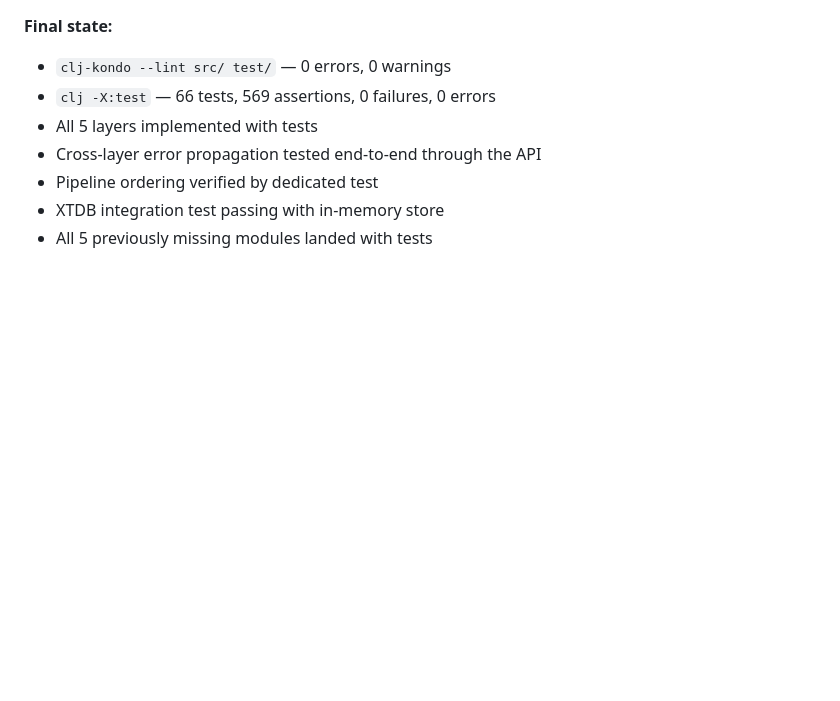
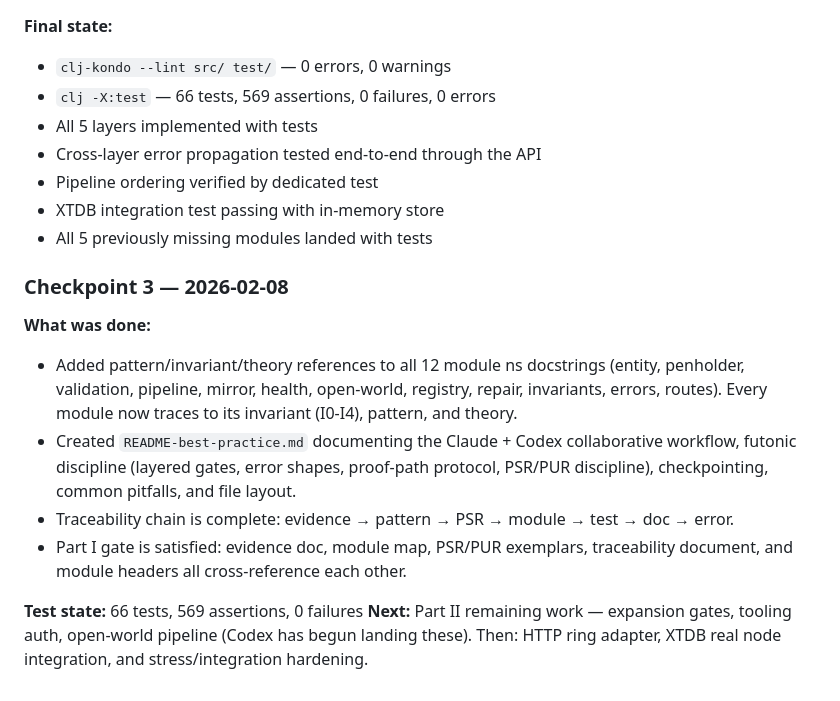
Before and after one commit to tothedarktowercame/futon3, a Markdown page: holes/missions/M-futon1a-rebuild.md, the part around the change. GitHub-like rendering; blank space fills up the shorter version.

Commit message:
Add Checkpoint 3 to futon1a mission (Part I gate complete)
Module headers, traceability doc, and best-practice guide are done.
Part I gate is satisfied with full evidence-to-error traceability.

Co-Authored-By: Claude Opus 4.6 <noreply@anthropic.com>

```diff
--- a/holes/missions/M-futon1a-rebuild.md
+++ b/holes/missions/M-futon1a-rebuild.md
@@ -610,3 +610,23 @@ repair) and new tests; Claude reviewed twice and fixed all issues.
 - Pipeline ordering verified by dedicated test
 - XTDB integration test passing with in-memory store
 - All 5 previously missing modules landed with tests
+
+### Checkpoint 3 — 2026-02-08
+
+**What was done:**
+
+- Added pattern/invariant/theory references to all 12 module ns docstrings
+  (entity, penholder, validation, pipeline, mirror, health, open-world,
+  registry, repair, invariants, errors, routes). Every module now traces to
+  its invariant (I0-I4), pattern, and theory.
+- Created `README-best-practice.md` documenting the Claude + Codex collaborative
+  workflow, futonic discipline (layered gates, error shapes, proof-path protocol,
+  PSR/PUR discipline), checkpointing, common pitfalls, and file layout.
+- Traceability chain is complete: evidence → pattern → PSR → module → test → doc → error.
+- Part I gate is satisfied: evidence doc, module map, PSR/PUR exemplars,
+  traceability document, and module headers all cross-reference each other.
+
+**Test state:** 66 tests, 569 assertions, 0 failures
+**Next:** Part II remaining work — expansion gates, tooling auth, open-world
+pipeline (Codex has begun landing these). Then: HTTP ring adapter, XTDB real
+node integration, and stress/integration hardening.
```
